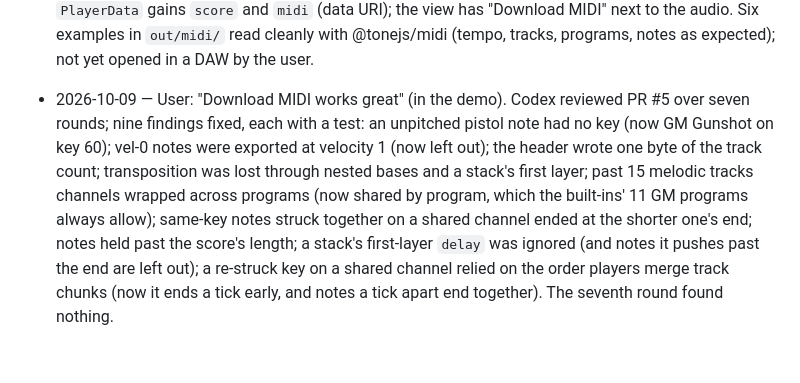
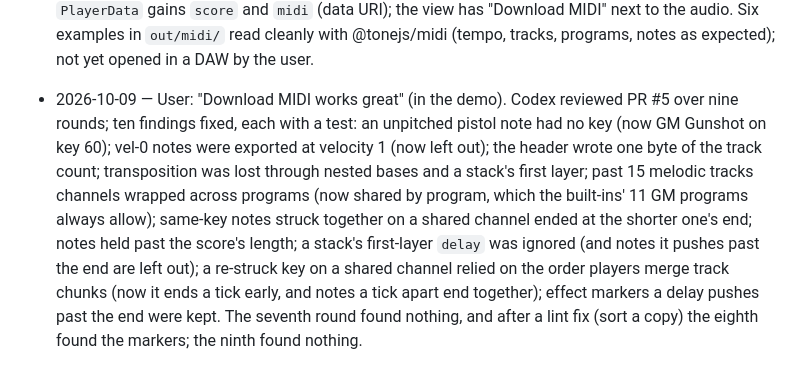
Before and after one commit to receptron/jinglescript, a Markdown page: PLAN.md, the part around the change. Rendered like a GitHub page.

Commit message:
PLAN: Codex review of PR #5, rounds eight and nine
Co-Authored-By: Claude Opus 5.5 <noreply@anthropic.com>

```diff
--- a/PLAN.md
+++ b/PLAN.md
@@ -1132,8 +1132,8 @@ Decided:
   (data URI); the view has "Download MIDI" next to the audio. Six examples in `out/midi/` read
   cleanly with @tonejs/midi (tempo, tracks, programs, notes as expected); not yet opened in a
   DAW by the user.
-- 2026-10-09 — User: "Download MIDI works great" (in the demo). Codex reviewed PR #5 over seven
-  rounds; nine findings fixed, each with a test: an unpitched pistol note had no key (now GM
+- 2026-10-09 — User: "Download MIDI works great" (in the demo). Codex reviewed PR #5 over nine
+  rounds; ten findings fixed, each with a test: an unpitched pistol note had no key (now GM
   Gunshot on key 60); vel-0 notes were exported at velocity 1 (now left out); the header wrote one
   byte of the track count; transposition was lost through nested bases and a stack's first layer;
   past 15 melodic tracks channels wrapped across programs (now shared by program, which the
@@ -1141,4 +1141,6 @@ Decided:
   ended at the shorter one's end; notes held past the score's length; a stack's first-layer
   `delay` was ignored (and notes it pushes past the end are left out); a re-struck key on a
   shared channel relied on the order players merge track chunks (now it ends a tick early, and
-  notes a tick apart end together). The seventh round found nothing.
+  notes a tick apart end together); effect markers a delay pushes past the end were kept. The
+  seventh round found nothing, and after a lint fix (sort a copy) the eighth found the markers;
+  the ninth found nothing.
```
